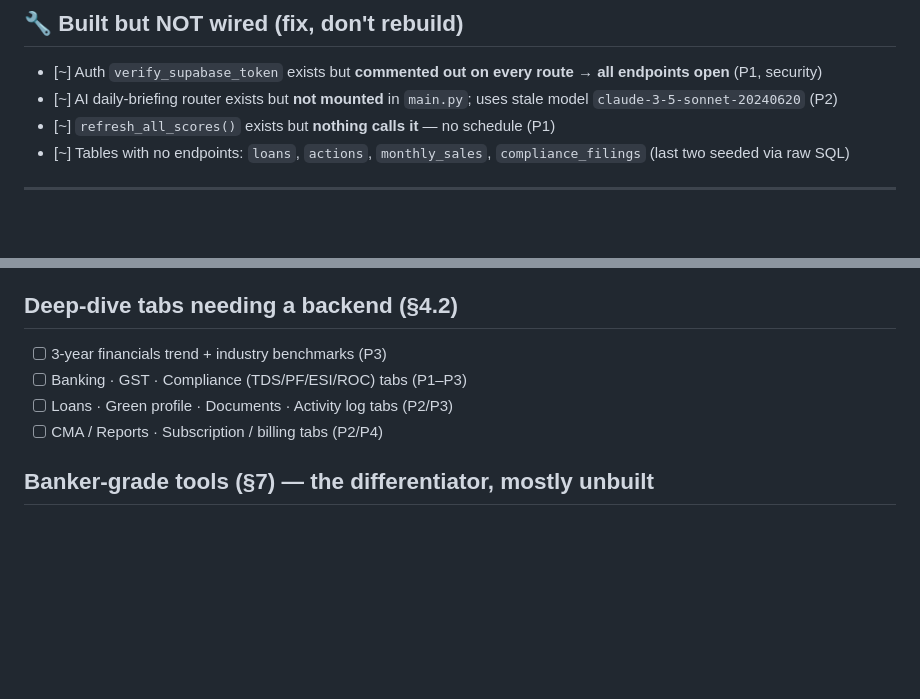
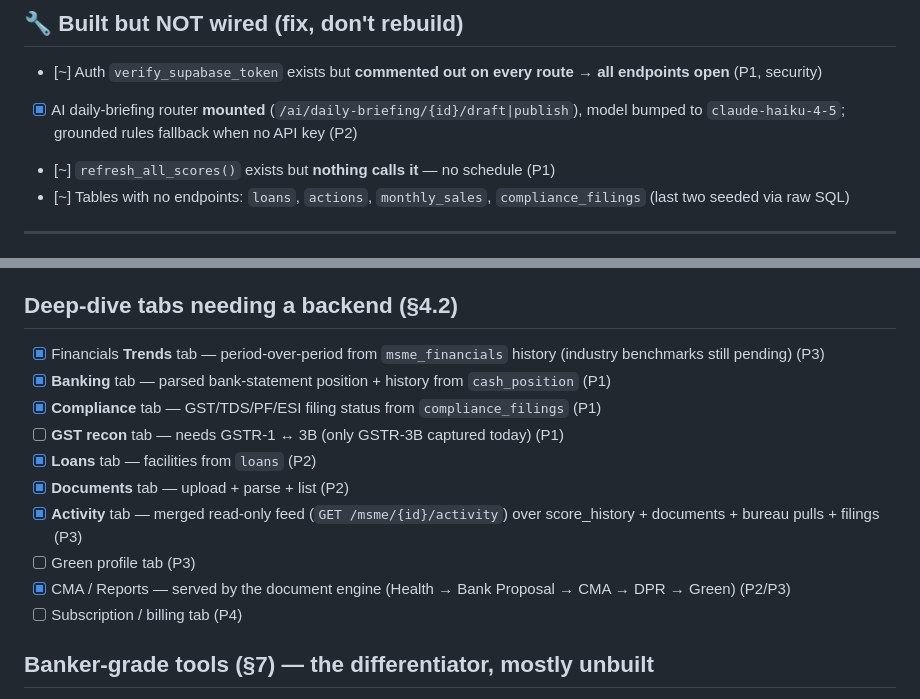
Before and after one commit to n9exorcist/MSMECapitalLink, a Markdown page: backend/BACKEND_BACKLOG.md, 2 parts joined by grey strips. GitHub-like rendering; blank space fills up the shorter version.

Commit message:
docs(backlog): mark deep-dive tabs + briefing done, note GST-recon blocker
Co-Authored-By: Claude Opus 4.8 (1M context) <noreply@anthropic.com>

```diff
--- a/backend/BACKEND_BACKLOG.md
+++ b/backend/BACKEND_BACKLOG.md
@@ -24,7 +24,7 @@ Legend: `[x]` done · `[~]` built but not wired · `[ ]` to build · **(Pn)** =
 ## 🔧 Built but NOT wired (fix, don't rebuild)
 
 - [~] Auth `verify_supabase_token` exists but **commented out on every route → all endpoints open** (P1, security)
-- [~] AI daily-briefing router exists but **not mounted** in `main.py`; uses stale model `claude-3-5-sonnet-20240620` (P2)
+- [x] AI daily-briefing router **mounted** (`/ai/daily-briefing/{id}/draft|publish`), model bumped to `claude-haiku-4-5`; grounded rules fallback when no API key (P2)
 - [~] `refresh_all_scores()` exists but **nothing calls it** — no schedule (P1)
 - [~] Tables with no endpoints: `loans`, `actions`, `monthly_sales`, `compliance_filings` (last two seeded via raw SQL)
 
@@ -52,10 +52,16 @@ Legend: `[x]` done · `[~]` built but not wired · `[ ]` to build · **(Pn)** =
 
 ## Deep-dive tabs needing a backend (§4.2)
 
-- [ ] 3-year financials trend + industry benchmarks (P3)
-- [ ] Banking · GST · Compliance (TDS/PF/ESI/ROC) tabs (P1–P3)
-- [ ] Loans · Green profile · Documents · Activity log tabs (P2/P3)
-- [ ] CMA / Reports · Subscription / billing tabs (P2/P4)
+- [x] Financials **Trends** tab — period-over-period from `msme_financials` history (industry benchmarks still pending) (P3)
+- [x] **Banking** tab — parsed bank-statement position + history from `cash_position` (P1)
+- [x] **Compliance** tab — GST/TDS/PF/ESI filing status from `compliance_filings` (P1)
+- [ ] **GST recon** tab — needs GSTR-1 ↔ 3B (only GSTR-3B captured today) (P1)
+- [x] **Loans** tab — facilities from `loans` (P2)
+- [x] **Documents** tab — upload + parse + list (P2)
+- [x] **Activity** tab — merged read-only feed (`GET /msme/{id}/activity`) over score_history + documents + bureau pulls + filings (P3)
+- [ ] Green profile tab (P3)
+- [x] CMA / Reports — served by the document engine (Health → Bank Proposal → CMA → DPR → Green) (P2/P3)
+- [ ] Subscription / billing tab (P4)
 
 ## Banker-grade tools (§7) — the differentiator, mostly unbuilt
 
```
